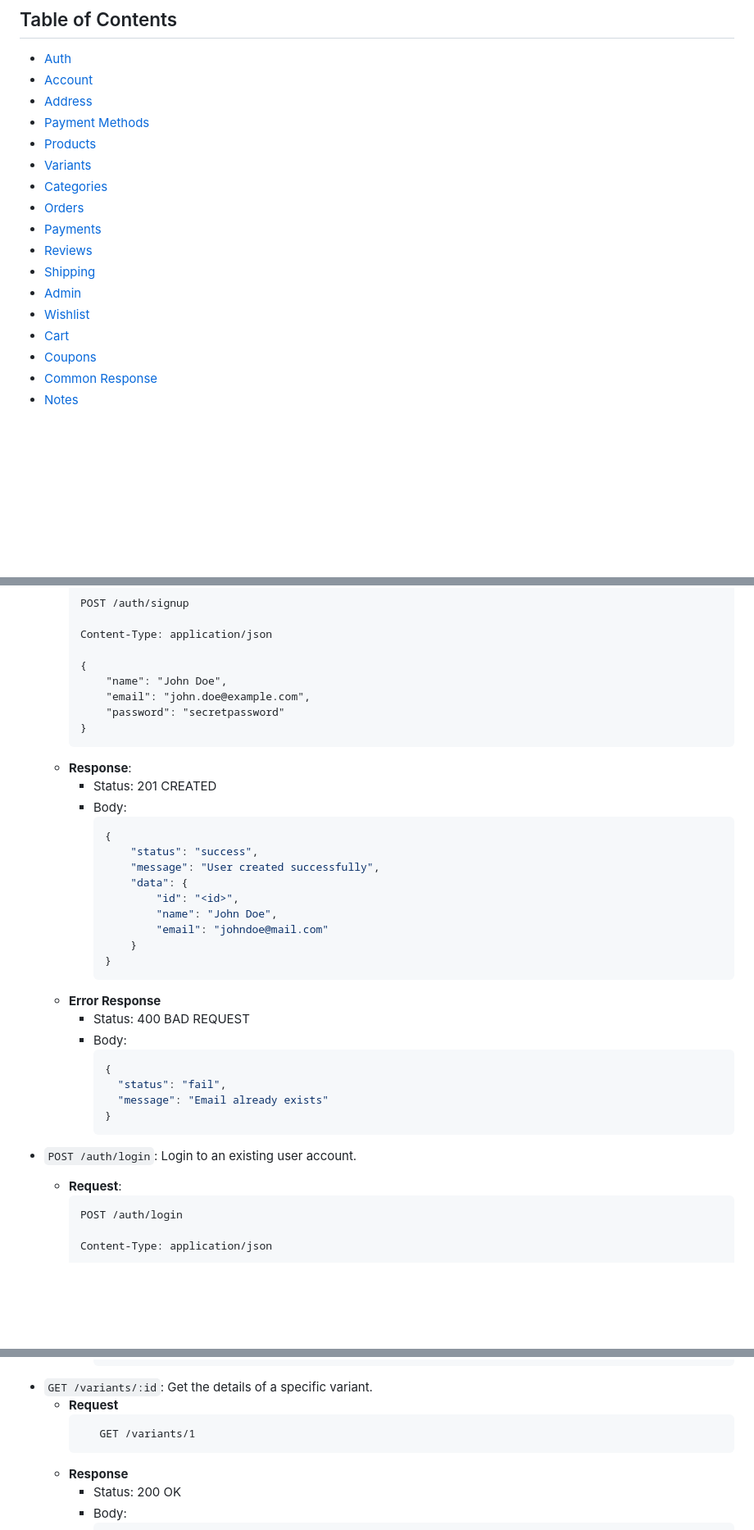
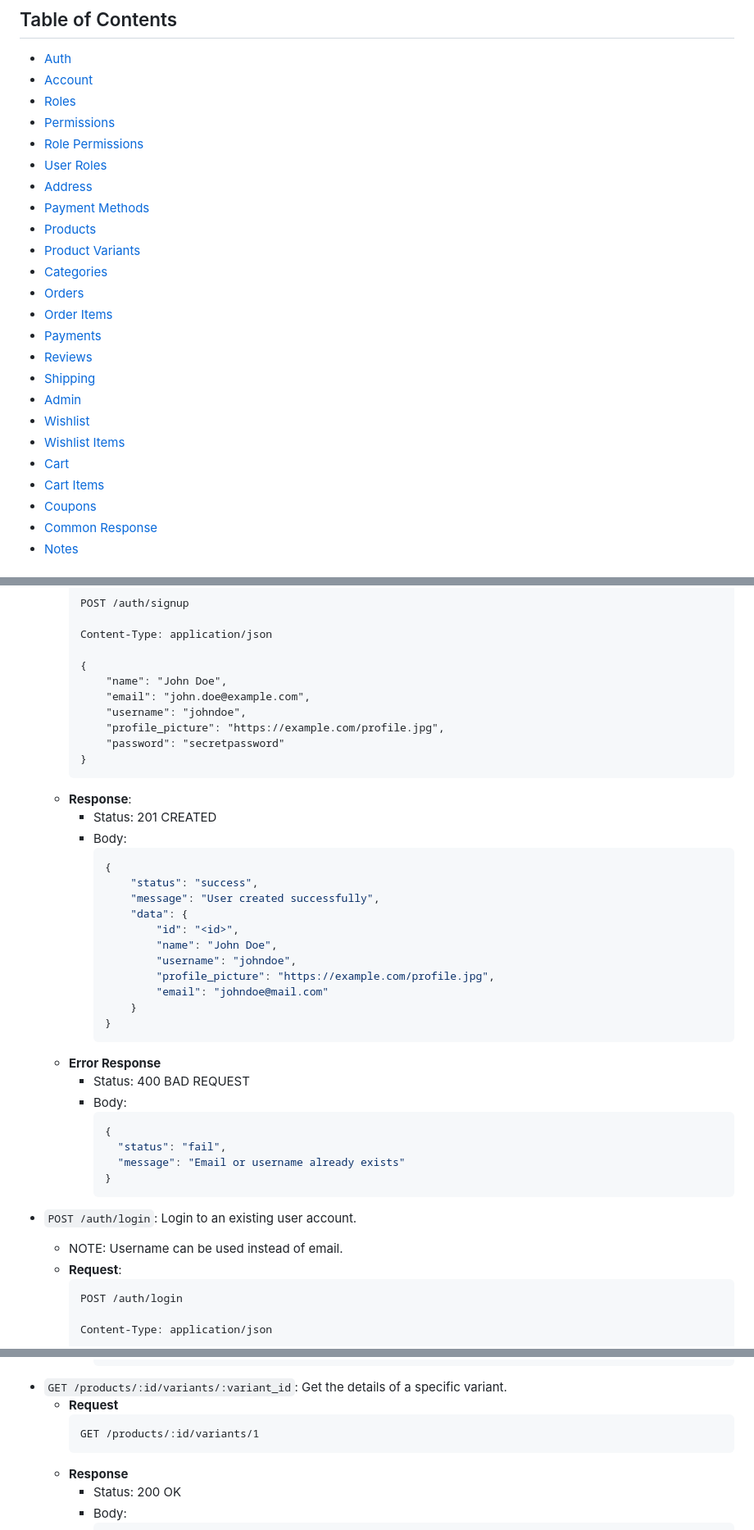
Before and after one commit to dev-laww/next-e-commerce, a Markdown page: ENDPOINTS.md, 3 parts joined by grey strips. Shown: that part at 82% size. Rendered like a GitHub page; blank space fills up the shorter version.

````diff
--- a/ENDPOINTS.md
+++ b/ENDPOINTS.md
@@ -4,18 +4,25 @@ List of all the endpoints in the API.
 ## Table of Contents
 - [Auth](#auth)
 - [Account](#account)
+- [Roles](#roles)
+- [Permissions](#permissions)
+- [Role Permissions](#role-permissions)
+- [User Roles ](#user-permissions)
 - [Address](#address)
 - [Payment Methods](#payment-methods)
 - [Products](#products)
-- [Variants](#variants)
+- [Product Variants](#product-variants)
 - [Categories](#categories)
 - [Orders](#orders)
+- [Order Items](#order-items)
 - [Payments](#payments)
 - [Reviews](#reviews)
 - [Shipping](#shipping)
 - [Admin](#admin)
 - [Wishlist](#wishlist)
+- [Wishlist Items](#wishlist-items)
 - [Cart](#cart)
+- [Cart Items](#cart-items)
 - [Coupons](#coupons)
 - [Common Response](#common-response)
 - [Notes](#notes)
@@ -31,6 +38,8 @@ List of all the endpoints in the API.
         {
             "name": "John Doe",
             "email": "john.doe@example.com",
+            "username": "johndoe",
+            "profile_picture": "https://example.com/profile.jpg",
             "password": "secretpassword"
         }
         ```
@@ -44,6 +53,8 @@ List of all the endpoints in the API.
                 "data": {
                     "id": "<id>",
                     "name": "John Doe",
+                    "username": "johndoe",
+                    "profile_picture": "https://example.com/profile.jpg",
                     "email": "johndoe@mail.com"
                 }
             }
@@ -54,11 +65,12 @@ List of all the endpoints in the API.
             ```json
             {
               "status": "fail",
-              "message": "Email already exists"
+              "message": "Email or username already exists"
             }
             ```
 
 - `POST /auth/login`: Login to an existing user account.
+    - NOTE: Username can be used instead of email.
     - **Request**:
         ```http request
         POST /auth/login
@@ -698,10 +711,10 @@ List of all the endpoints in the API.
                 }]
             }
             ```
-- `GET /variants/:id`: Get the details of a specific variant.
+- `GET /products/:id/variants/:variant_id`: Get the details of a specific variant.
      - **Request**
          ```http request
-            GET /variants/1
+         GET /products/:id/variants/1
          ```
      - **Response**
         - Status: 200 OK
````
Also changed, not shown: other parts of ENDPOINTS.md (+64 -31 lines).
